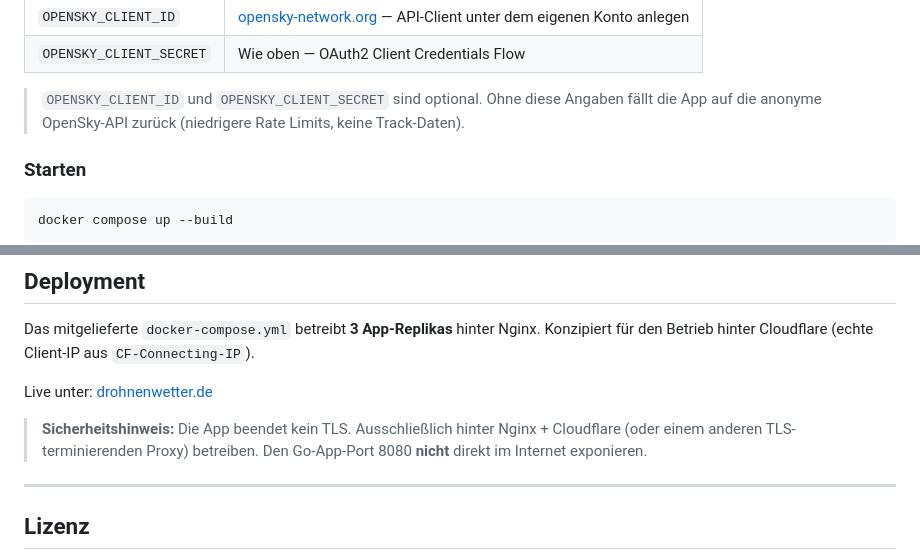
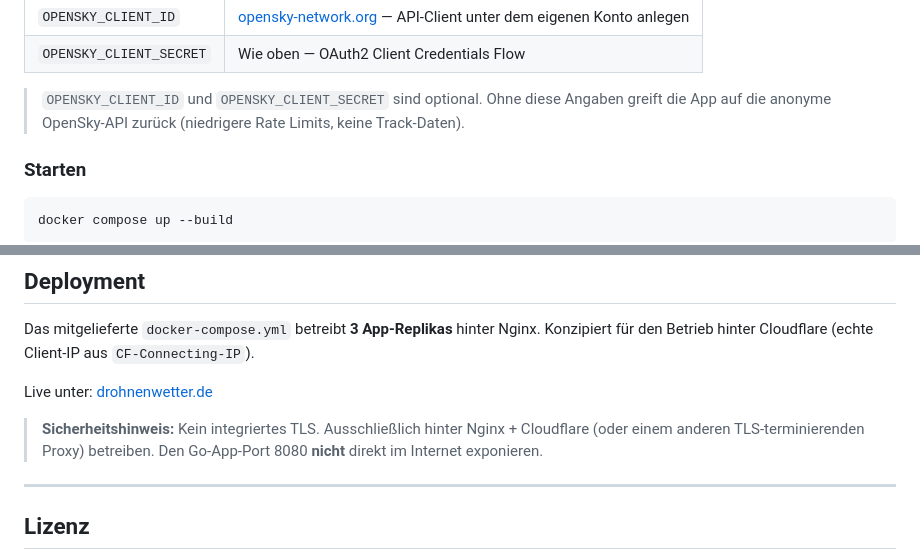
Before and after one commit to olizimmermann/drohnenwetter, a Markdown page: README.md, 2 parts joined by grey strips. Drawn GitHub-style.

```diff
--- a/README.md
+++ b/README.md
@@ -139,7 +139,7 @@ OPENSKY_CLIENT_SECRET=dein_opensky_client_secret
 | `OPENSKY_CLIENT_ID` | [opensky-network.org](https://opensky-network.org) — API-Client unter dem eigenen Konto anlegen |
 | `OPENSKY_CLIENT_SECRET` | Wie oben — OAuth2 Client Credentials Flow |
 
-> `OPENSKY_CLIENT_ID` und `OPENSKY_CLIENT_SECRET` sind optional. Ohne diese Angaben fällt die App auf die anonyme OpenSky-API zurück (niedrigere Rate Limits, keine Track-Daten).
+> `OPENSKY_CLIENT_ID` und `OPENSKY_CLIENT_SECRET` sind optional. Ohne diese Angaben greift die App auf die anonyme OpenSky-API zurück (niedrigere Rate Limits, keine Track-Daten).
 
 ### Starten
 
@@ -186,7 +186,7 @@ Konzipiert für den Betrieb hinter Cloudflare (echte Client-IP aus `CF-Connectin
 
 Live unter: [drohnenwetter.de](https://drohnenwetter.de)
 
-> **Sicherheitshinweis:** Die App beendet kein TLS. Ausschließlich hinter Nginx + Cloudflare (oder einem anderen TLS-terminierenden Proxy) betreiben. Den Go-App-Port 8080 **nicht** direkt im Internet exponieren.
+> **Sicherheitshinweis:** Kein integriertes TLS. Ausschließlich hinter Nginx + Cloudflare (oder einem anderen TLS-terminierenden Proxy) betreiben. Den Go-App-Port 8080 **nicht** direkt im Internet exponieren.
 
 ---
 
```
Also changed, not shown: other parts of README.md (+3 -3 lines), README.en.md (+1 -1 lines).
